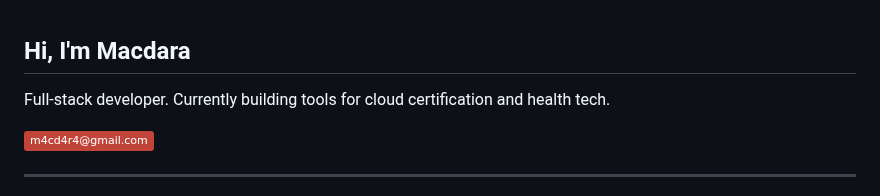
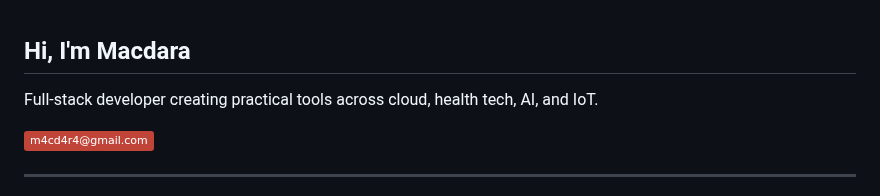
Before and after one commit to m4cd4r4/m4cd4r4, a Markdown page: README.md, the part around one of its changes. Rendered like a GitHub page; badges without logos.

```diff
--- a/README.md
+++ b/README.md
@@ -1,7 +1,6 @@
 ## Hi, I'm Macdara
 
-Full-stack developer.
-Currently building tools for cloud certification and health tech.
+Full-stack developer creating practical tools across cloud, health tech, AI, and IoT.
 
 [![Email](https://img.shields.io/badge/-m4cd4r4@gmail.com-c14438?style=flat&logo=Gmail&logoColor=white)](mailto:m4cd4r4@gmail.com)
 
```
Also changed, not shown: other parts of README.md (+5 -1 lines), assets/portpilot.png (added), 1 other file.
